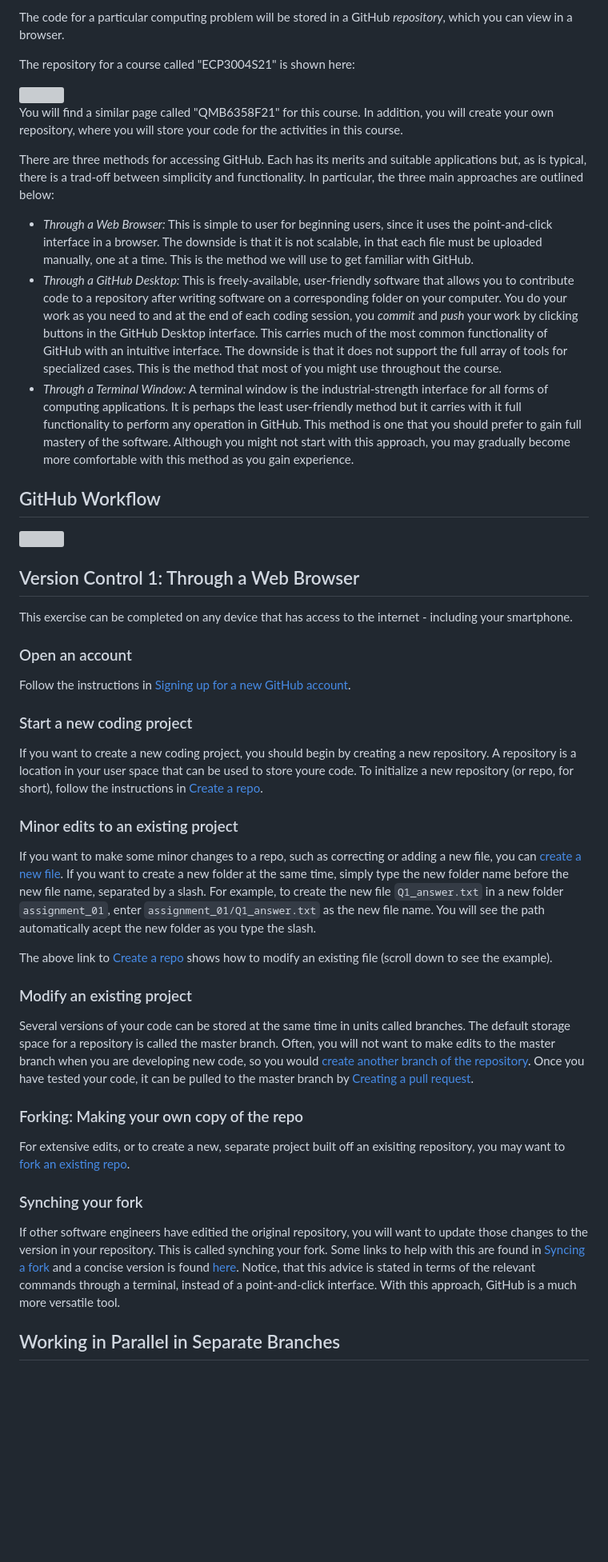
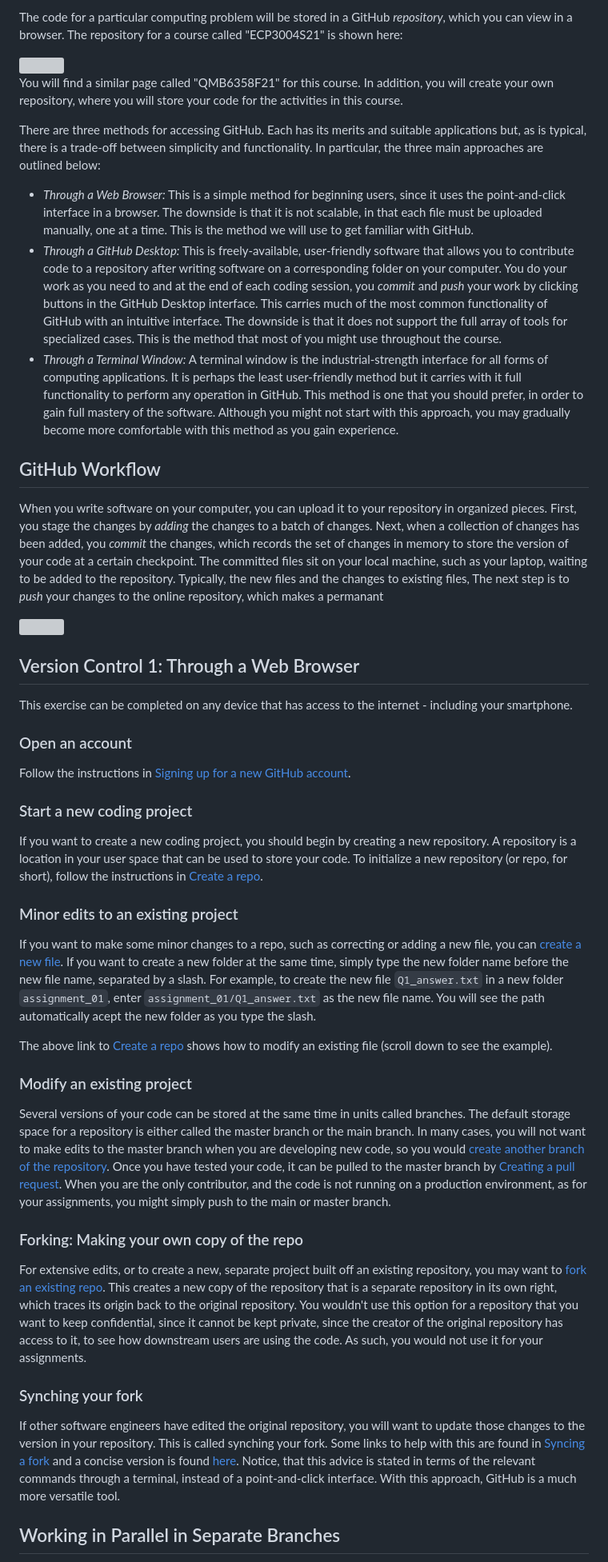
Before and after one commit to LeeMorinUCF/QMB6358F21, a Markdown page: demo_03_version_control/README.md, the part around the change printed below. Shown: that part at 80% size. GitHub-like rendering; blank space fills up the shorter version; grey boxes are pictures that could not be loaded.

Commit message:
Modified demo for version control software

```diff
--- a/demo_03_version_control/README.md
+++ b/demo_03_version_control/README.md
@@ -17,7 +17,6 @@ software developers will be able to modify the same online repository.
 The code for a particular computing problem will be stored
 in a GitHub *repository*,
 which you can view in a browser.
-
 The repository for a course called "ECP3004S21" is shown here:
 
 <img src="Images/GitHubBeforeRefresh.png" width="750"/>
@@ -28,9 +27,9 @@ where you will store your code for the activities in this course.
 
 There are three methods for accessing GitHub.
 Each has its merits and suitable applications but, as is typical,
-there is a trad-off between simplicity and functionality.
+there is a trade-off between simplicity and functionality.
 In particular, the three main approaches are outlined below:
-* *Through a Web Browser:* This is simple to user for beginning users,
+* *Through a Web Browser:* This is a simple method for beginning users,
   since it uses the point-and-click interface in a browser.
   The downside is that it is not scalable,
   in that each file must be uploaded manually, one at a time.
@@ -50,12 +49,24 @@ In particular, the three main approaches are outlined below:
   interface for all forms of computing applications.
   It is perhaps the least user-friendly method but it carries with it
   full functionality to perform any operation in GitHub.
-  This method is one that you should prefer to gain full mastery of the software.
+  This method is one that you should prefer, in order to gain full mastery of the software.
   Although you might not start with this approach,
   you may gradually become more comfortable with this method as you gain experience.
 
 
 ## GitHub Workflow
+
+When you write software on your computer, you can upload it to your repository in
+organized pieces.
+First, you stage the changes by *adding* the changes to a batch of changes.
+Next, when a collection of changes has been added, you *commit* the changes,
+which records the set of changes in memory to store the version of your code
+at a certain checkpoint.
+The committed files sit on your local machine, such as your laptop,
+waiting to be added to the repository.
+Typically, the new files and the changes to existing files,
+The next step is to *push* your changes to the online repository,
+which makes a permanant
 
 <img src="Images/GitHub_Workflow.jpg" width="1000"/>
 
@@ -70,7 +81,7 @@ Follow the instructions in [Signing up for a new GitHub account](https://help.gi
 ### Start a new coding project
 
 If you want to create a new coding project, you should begin by creating a new repository.
-A repository is a location in your user space that can be used to store youre code.
+A repository is a location in your user space that can be used to store your code.
 To initialize a new repository (or repo, for short), follow the instructions in [Create a repo](https://help.github.com/en/articles/create-a-repo).
 
 ### Minor edits to an existing project
@@ -88,16 +99,28 @@ shows how to modify an existing file (scroll down to see the example).
 ### Modify an existing project
 
 Several versions of your code can be stored at the same time in units called branches.
-The default storage space for a repository is called the master branch. Often, you will not want to make edits to the master branch when you are developing new code, so you would [create another branch of the repository](https://help.github.com/en/articles/creating-and-deleting-branches-within-your-repository).
+The default storage space for a repository is either called the master branch
+or the main branch.
+In many cases, you will not want to make edits to the master branch when you are developing new code, so you would [create another branch of the repository](https://help.github.com/en/articles/creating-and-deleting-branches-within-your-repository).
 Once you have tested your code, it can be pulled to the master branch by [Creating a pull request](https://help.github.com/en/articles/creating-a-pull-request).
+When you are the only contributor, and the code is not running
+on a production environment, as for your assignments,
+you might simply push to the main or master branch.
+
 
 ### Forking: Making your own copy of the repo
 
-For extensive edits, or to create a new, separate project built off an exisiting repository, you may want to [fork an existing repo](https://help.github.com/en/articles/fork-a-repo).
+For extensive edits, or to create a new, separate project built off an existing repository, you may want to [fork an existing repo](https://help.github.com/en/articles/fork-a-repo).
+This creates a new copy of the repository that is a separate repository in its own right,
+which traces its origin back to the original repository.
+You wouldn't use this option for a repository that you want to keep confidential,
+since it cannot be kept private, since the creator of the original repository
+has access to it, to see how downstream users are using the code.
+As such, you would not use it for your assignments.
 
 ### Synching your fork
 
-If other software engineers have editied the original repository, you will want to update those changes to the version in your repository. This is called synching your fork. Some links to help with this are found in [Syncing a fork](https://help.github.com/en/articles/syncing-a-fork) and a concise version is found [here](https://gist.github.com/CristinaSolana/1885435). Notice, that this advice is stated in terms of the relevant commands through a terminal, instead of a point-and-click interface.
+If other software engineers have edited the original repository, you will want to update those changes to the version in your repository. This is called synching your fork. Some links to help with this are found in [Syncing a fork](https://help.github.com/en/articles/syncing-a-fork) and a concise version is found [here](https://gist.github.com/CristinaSolana/1885435). Notice, that this advice is stated in terms of the relevant commands through a terminal, instead of a point-and-click interface.
 With this approach, GitHub is a much more versatile tool.
 
 ## Working in Parallel in Separate Branches
```
Also changed, not shown: other parts of demo_03_version_control/README.md (+33 -6 lines), demo_03_version_control/Images/GitHubBeforePull.png (added).
